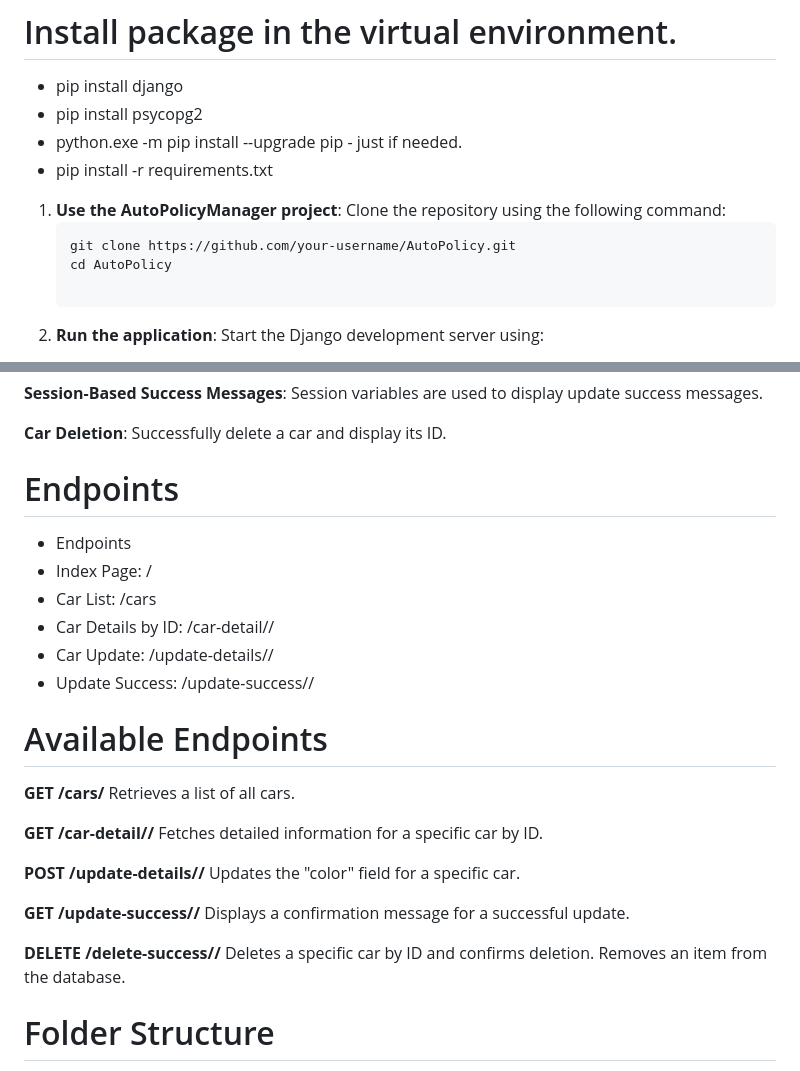
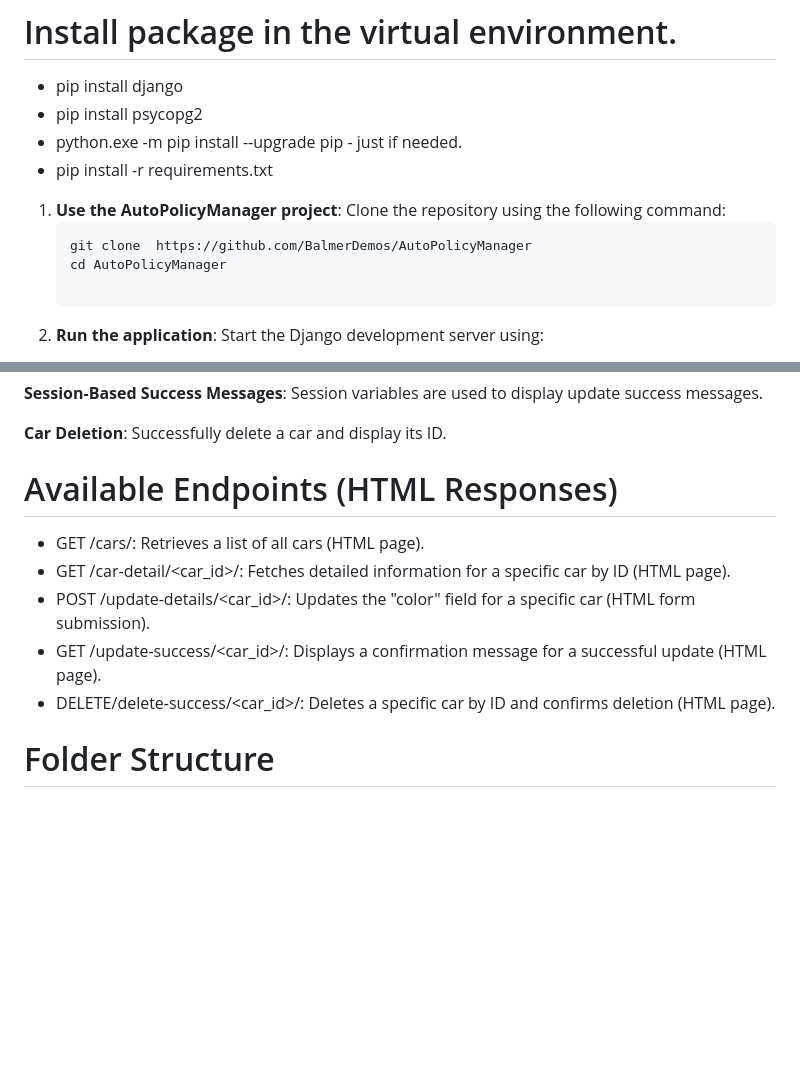
Before and after one commit to BalmerDemos/AutoPolicyManager, a Markdown page: README.md, 2 parts joined by grey strips. Rendered like a GitHub page; blank space fills up the shorter version.

Commit message:
Documented available endpoints for HTML responses

````diff
--- a/README.md
+++ b/README.md
@@ -61,8 +61,8 @@ While currently focusing on core functionality, this project lays the groundwork
 1. **Use the AutoPolicyManager project**:
    Clone the repository using the following command:
    ```bash
-   git clone https://github.com/your-username/AutoPolicy.git
-   cd AutoPolicy
+   git clone  https://github.com/BalmerDemos/AutoPolicyManager
+   cd AutoPolicyManager
 
 2. **Run the application**:
 Start the Django development server using:
@@ -112,31 +112,12 @@ Session variables are used to display update success messages.
 **Car Deletion**:
 Successfully delete a car and display its ID.
 
-# Endpoints
-- Endpoints
-- Index Page: /
-- Car List: /cars
-- Car Details by ID: /car-detail/<id>/
-- Car Update: /update-details/<id>/
-- Update Success: /update-success/<id>/
-
-# Available Endpoints
-
-**GET /cars/**
-Retrieves a list of all cars.
-
-**GET /car-detail/<id>/**
-Fetches detailed information for a specific car by ID.
-
-**POST /update-details/<id>/**
-Updates the "color" field for a specific car.
-
-**GET /update-success/<id>/**
-Displays a confirmation message for a successful update.
-
-**DELETE /delete-success/<id>/**
-Deletes a specific car by ID and confirms deletion.
-Removes an item from the database.
+# Available Endpoints (HTML Responses)
+- GET /cars/: Retrieves a list of all cars (HTML page).
+- GET /car-detail/<car_id>/: Fetches detailed information for a specific car by ID (HTML page).
+- POST /update-details/<car_id>/: Updates the "color" field for a specific car (HTML form submission).
+- GET /update-success/<car_id>/: Displays a confirmation message for a successful update (HTML page).
+- DELETE/delete-success/<car_id>/: Deletes a specific car by ID and confirms deletion (HTML page).
 
 # Folder Structure
 AutoPolicyManager/
````
